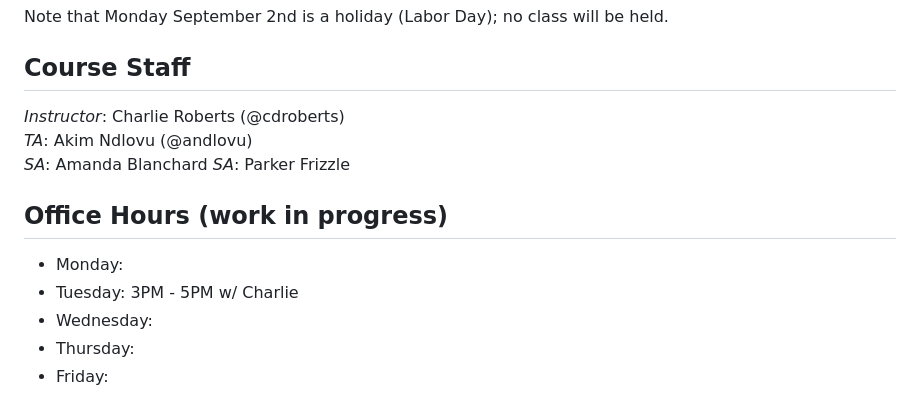
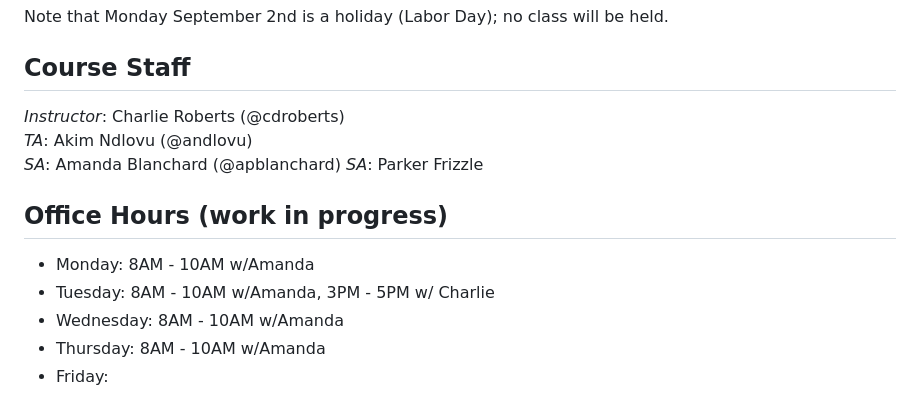
Before and after one commit to cs-4241-2024/cs-4241-2024.github.io, a Markdown page: README.md, the part around the change. GitHub-like rendering.

Commit message:
Update README.md to add Amanda's office hours
M: 8AM - 10AM
T: 8AM - 10AM
W: 8AM - 10AM
R: 8AM - 10AM

```diff
--- a/README.md
+++ b/README.md
@@ -11,15 +11,15 @@ Course Staff
 ---
 *Instructor*: Charlie Roberts (@cdroberts)
 *TA*: Akim Ndlovu (@andlovu)
-*SA*: Amanda Blanchard
+*SA*: Amanda Blanchard (@apblanchard)
 *SA*: Parker Frizzle
 
 Office Hours (work in progress)
 ---
-- Monday:
-- Tuesday: 3PM - 5PM w/ Charlie
-- Wednesday:
-- Thursday:
+- Monday: 8AM - 10AM w/Amanda
+- Tuesday: 8AM - 10AM w/Amanda, 3PM - 5PM w/ Charlie
+- Wednesday: 8AM - 10AM w/Amanda
+- Thursday: 8AM - 10AM w/Amanda
 - Friday:
 
 I will spend time on Discord answering questions asynchronously. Whenever possible, please post questions *publicly* in Discord so everyone can learn from the answers... and there's a good chance someone else in the class might be able to help with technical questions as well. My in-person office hours are from 3--5 on Tuesday, in Fuller Labs B30... please stop by! Some good reasons to stop by in-person office hours include:
```
